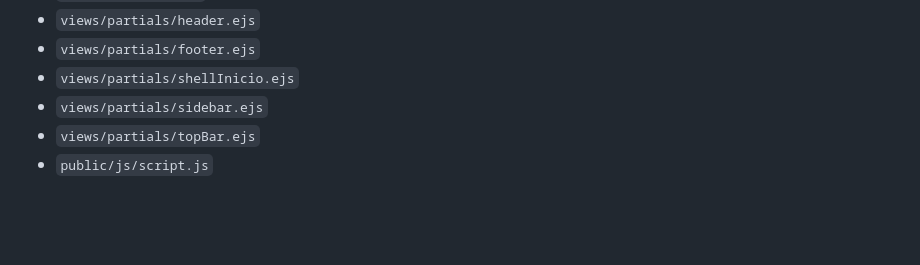
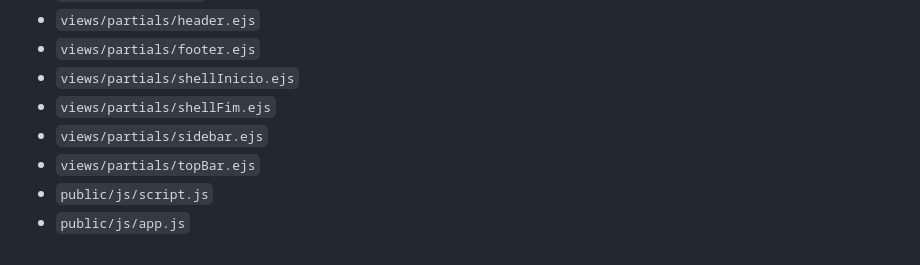
Before and after one commit to conloq/frontend, a Markdown page: docs/frontend-screens.md, the part around the change. GitHub-like rendering; blank space fills up the shorter version.

Commit message:
docs: completar evidências do mapa de telas

```diff
--- a/docs/frontend-screens.md
+++ b/docs/frontend-screens.md
@@ -63,6 +63,8 @@
 - `views/partials/header.ejs`
 - `views/partials/footer.ejs`
 - `views/partials/shellInicio.ejs`
+- `views/partials/shellFim.ejs`
 - `views/partials/sidebar.ejs`
 - `views/partials/topBar.ejs`
 - `public/js/script.js`
+- `public/js/app.js`
```
